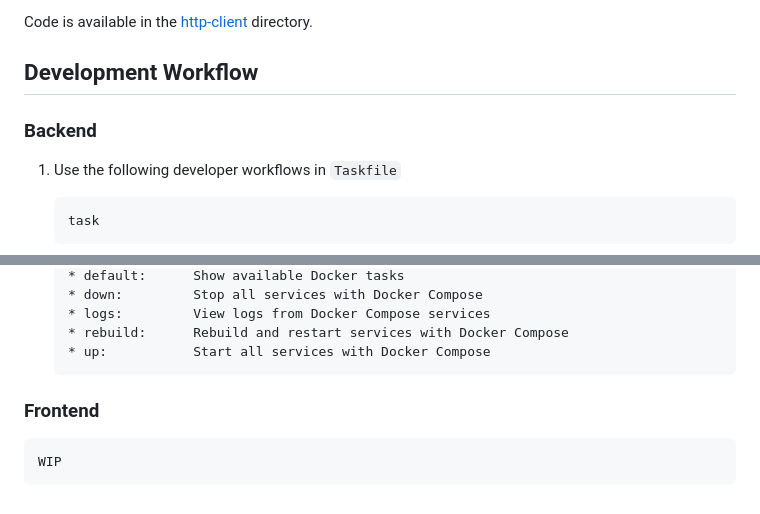
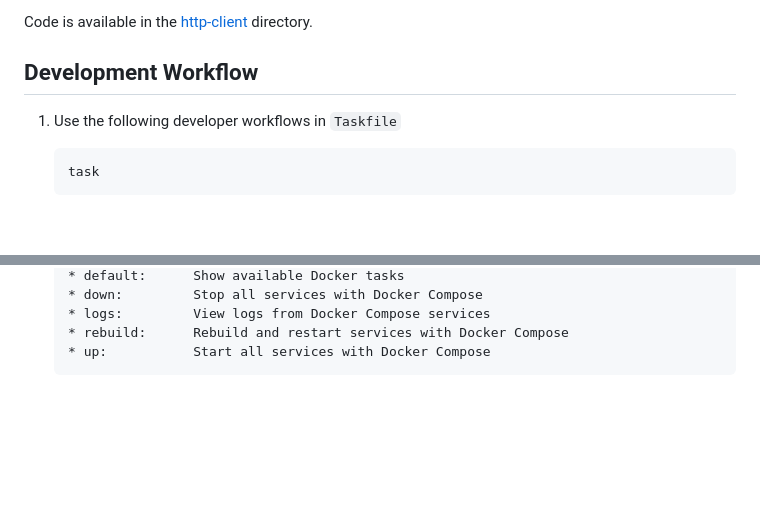
Before and after one commit to norbix/demo1_fullstack_golang, a Markdown page: README.md, 2 parts joined by grey strips. Rendered like a GitHub page; blank space fills up the shorter version.

````diff
--- a/README.md
+++ b/README.md
@@ -102,8 +102,6 @@ Code is available in the [http-client](backend/docs/http-client) directory.
 
 ## Development Workflow
 
-### Backend
-
 1. Use the following developer workflows in `Taskfile`
 
     ```text
@@ -123,7 +121,3 @@ Code is available in the [http-client](backend/docs/http-client) directory.
     * rebuild:      Rebuild and restart services with Docker Compose
     * up:           Start all services with Docker Compose
       ```
-
-### Frontend
-
-    WIP
````
Also changed, not shown: frontend/README.md (+5 -1 lines), frontend/assets/ui.png (added).
